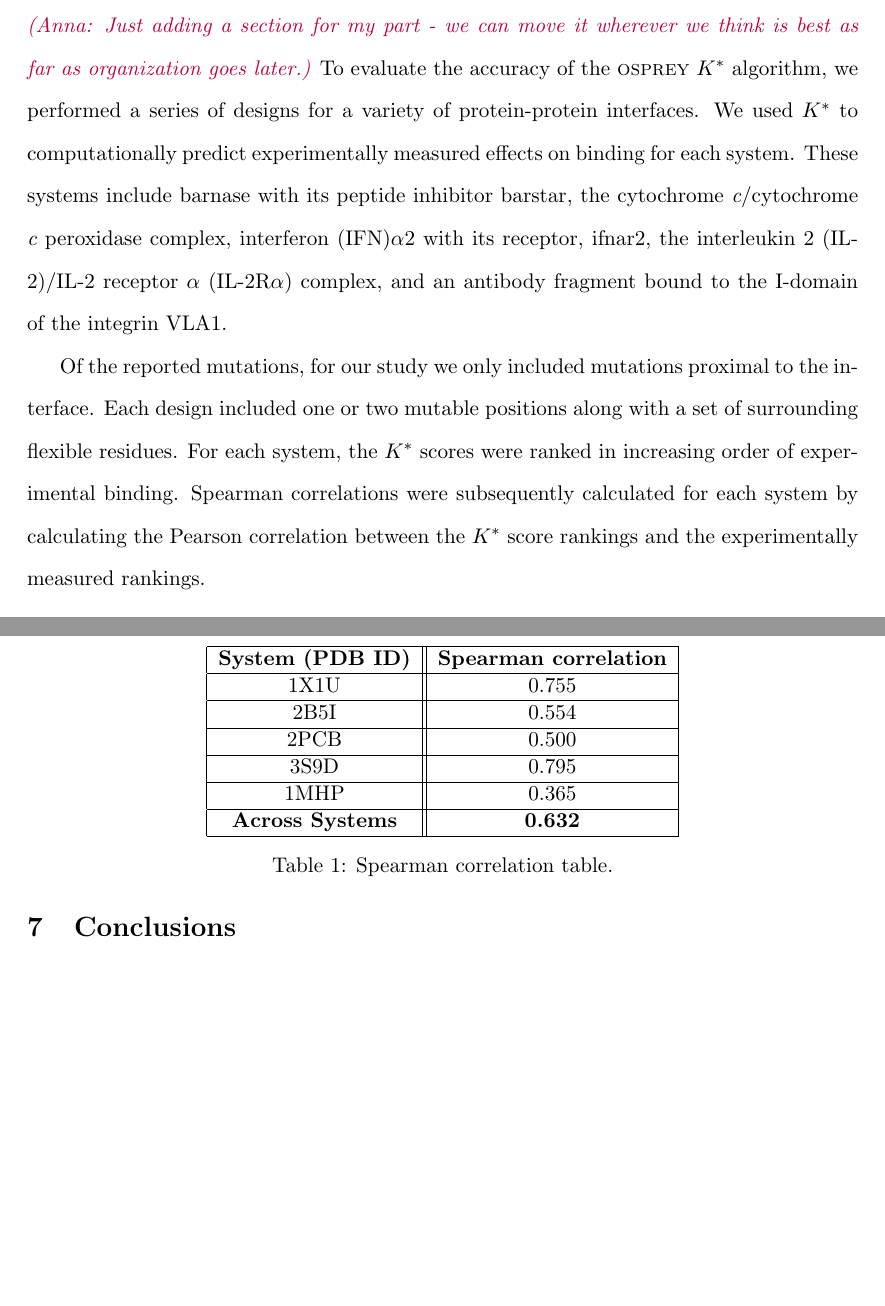
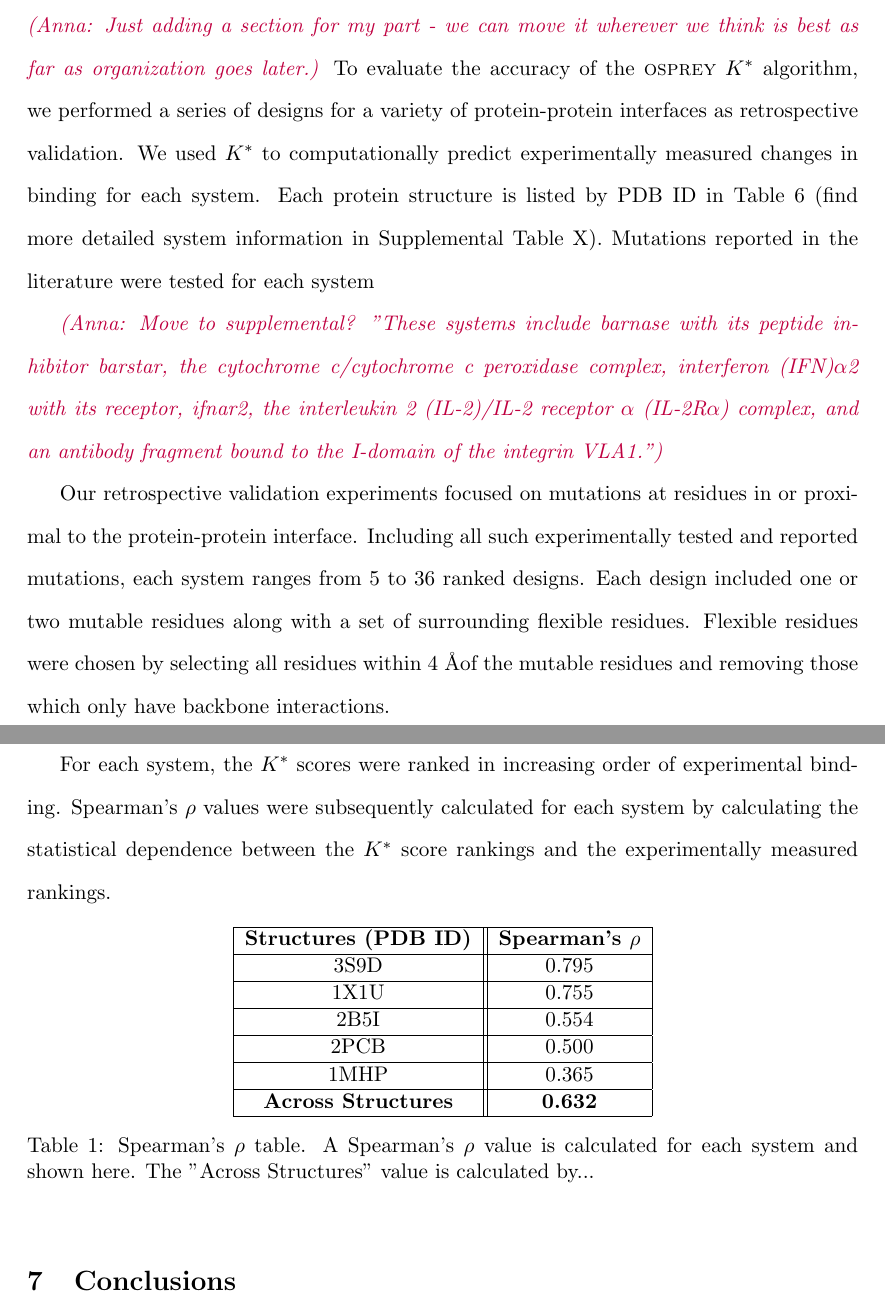
Before and after one commit to donaldlab/OSPREY_3_paper, a LaTeX document (OSPREY3.tex, which reads KSTests.tex): two parts of pages 15 and 17 of 23 before the commit and two parts of pages 15 and 16 of 23 after it, joined at a grey line, cut so that both start at the same text, the shorter picture padded with empty space. Compiled offline with pdfLaTeX.

Commit message:
Latest KSTests

```diff
--- a/KSTests.tex
+++ b/KSTests.tex
@@ -1,13 +1,18 @@
-To evaluate the accuracy of the \osprey \ks algorithm, we performed a series of designs for a variety of protein-protein interfaces. We used \ks to computationally predict experimentally measured effects on binding for each system. These systems include barnase with its peptide inhibitor barstar, the cytochrome {\it c}/cytochrome {\it c} peroxidase complex, interferon (IFN)$\alpha$2 with its receptor, ifnar2, the interleukin 2 (IL-2)/IL-2 receptor $\alpha$ (IL-2R$\alpha$) complex, and an antibody fragment bound to the I-domain of the integrin VLA1.
+To evaluate the accuracy of the \osprey \ks algorithm, we performed a series of designs for a variety of protein-protein interfaces as retrospective validation. We used \ks to computationally predict experimentally measured changes in binding for each system. Each protein structure is listed by PDB ID in Table \ref{table:spearman} (find more detailed system information in Supplemental Table X). Mutations reported in the literature were tested for each system
 
+\anna{Move to supplemental? "These systems include barnase with its peptide inhibitor barstar, the cytochrome {\it c}/cytochrome {\it c} peroxidase complex, interferon (IFN)$\alpha$2 with its receptor, ifnar2, the interleukin 2 (IL-2)/IL-2 receptor $\alpha$ (IL-2R$\alpha$) complex, and an antibody fragment bound to the I-domain of the integrin VLA1."}
 
-Of the reported mutations, for our study we only included mutations proximal to the interface. Each design included one or two mutable positions along with a set of surrounding flexible residues. For each system, the \ks scores were ranked in increasing order of experimental binding. Spearman correlations were subsequently calculated for each system by calculating the Pearson correlation between the \ks score rankings and the experimentally measured rankings.
+Our retrospective validation experiments focused on mutations at residues in or proximal to the protein-protein interface. Including all such experimentally tested and reported mutations, each system ranges from 5 to 36 ranked designs. Each design included one or two mutable residues along with a set of surrounding flexible residues. Flexible residues were chosen by selecting all residues within 4 \AA of the mutable residues and removing those which only have backbone interactions.
 
-\begin{table}[h!]
+For each system, the \ks scores were ranked in increasing order of experimental binding. Spearman's $\rho$ values were subsequently calculated for each system by calculating the statistical dependence between the \ks score rankings and the experimentally measured rankings.
+
+\begin{table}[h!]\label{table:spearman}
 \centering
 \begin{tabular}{ |c||c|  }
  \hline
- \textbf{System (PDB ID)}& \textbf{Spearman correlation} \\
+ \textbf{Structures (PDB ID)}& \textbf{Spearman's $\rho$} \\
+ \hline
+ 3S9D   & 0.795 \\
  \hline
  1X1U   & 0.755 \\
  \hline
@@ -15,14 +20,12 @@ Of the reported mutations, for our study we only included mutations proximal to
  \hline
  2PCB   & 0.500 \\
  \hline
- 3S9D   & 0.795 \\
- \hline
  1MHP   & 0.365 \\
  \hline
- \textbf{Across Systems} &   \textbf{0.632}  \\
+ \textbf{Across Structures} &   \textbf{0.632}  \\
  \hline
 \end{tabular}
-\caption{Spearman correlation table.}
+\caption{Spearman's $\rho$ table. A Spearman's $\rho$ value is calculated for each system and shown here. The "Across Structures" value is calculated by... }
 \end{table}
 
 \begin{figure}\label{fig:rankings}
```
